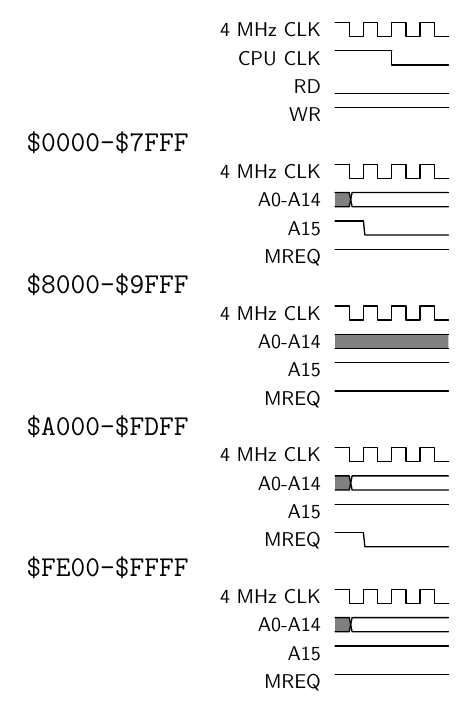
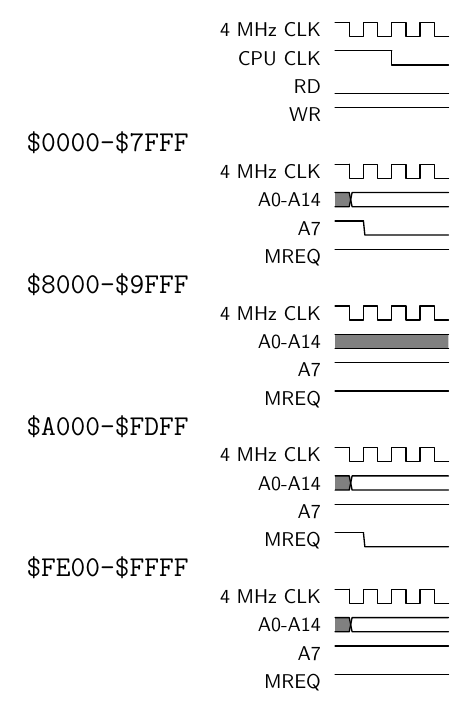
Before and after one commit to binji/mooneye-gb-tests, a LaTeX figure (logic-analysis/external-bus/read_timing/read_timing.tex): the whole page. Compiled offline with pdfLaTeX.

Commit message:
Revert "Oops: Search and replace error"
This reverts commit 9357894eb8bd1d513a91d254f4e8c66fa92d3fb9.

```diff
--- a/logic-analysis/external-bus/read_timing/read_timing.tex
+++ b/logic-analysis/external-bus/read_timing/read_timing.tex
@@ -27,25 +27,25 @@ WR        & 8H\\
 % $0000-$7FFF
 4 MHz CLK & 1H; 7{C}\\
 A0-A14    & 1U; 7D{}\\
-A15       & 2H; 6L\\
+A7        & 2H; 6L\\
 MREQ      & 8H\\
 \\
 % $8000-$9FFF
 4 MHz CLK & 1H; 7{C}\\
 A0-A14    & 8U\\
-A15       & 8H\\
+A7        & 8H\\
 MREQ      & 8H\\
 \\
 % $A000-$FDFF
 4 MHz CLK & 1H; 7{C}\\
 A0-A14    & 1U; 7D{}\\
-A15       & 8H\\
+A7        & 8H\\
 MREQ      & 2H; 6L\\
 \\
 % $FE00-$FFFF
 4 MHz CLK & 1H; 7{C}\\
 A0-A14    & 1U; 7D{}\\
-A15       & 8H\\
+A7        & 8H\\
 MREQ      & 8H\\
 \extracode
 \begin{pgfonlayer}{background}
```
